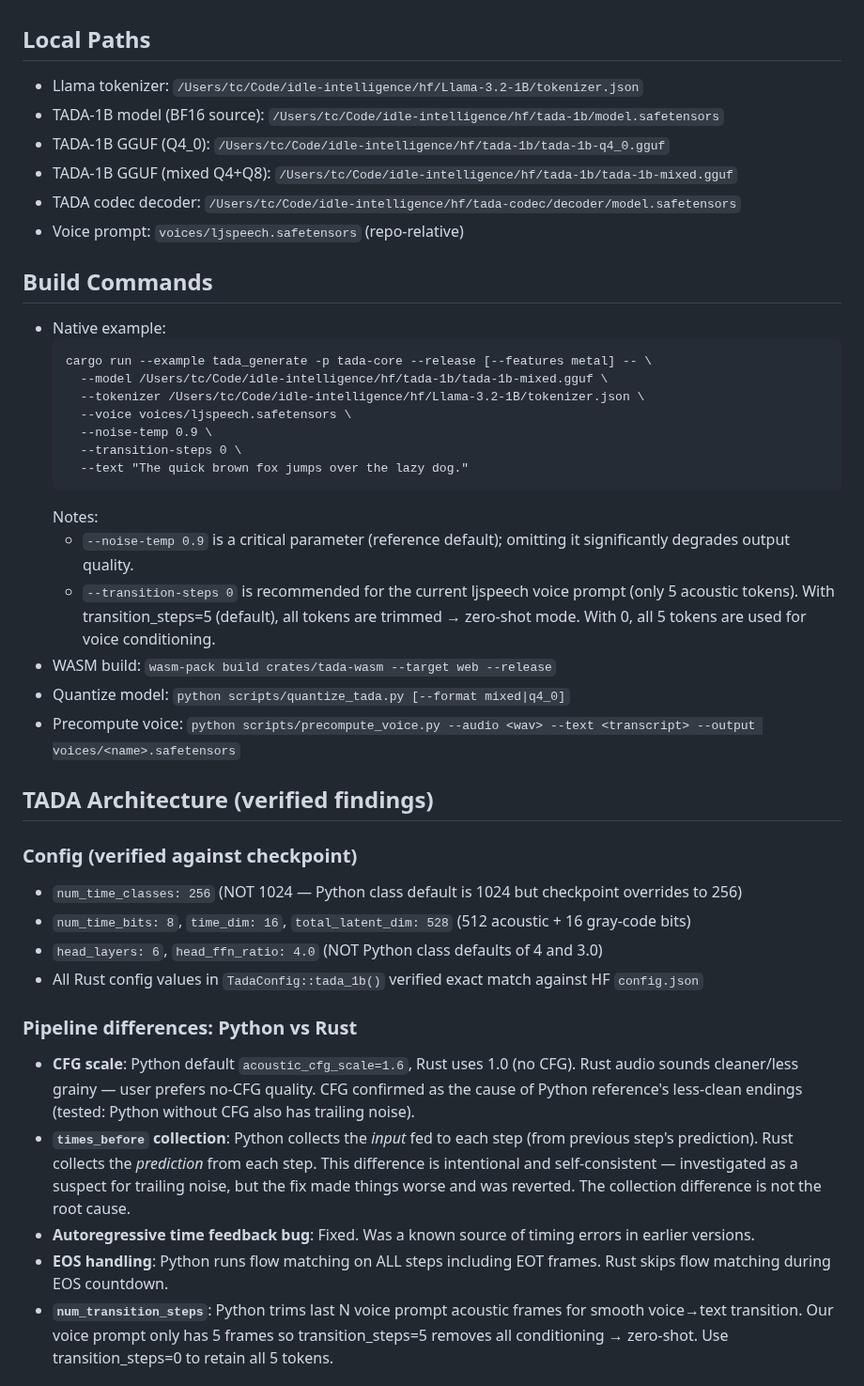
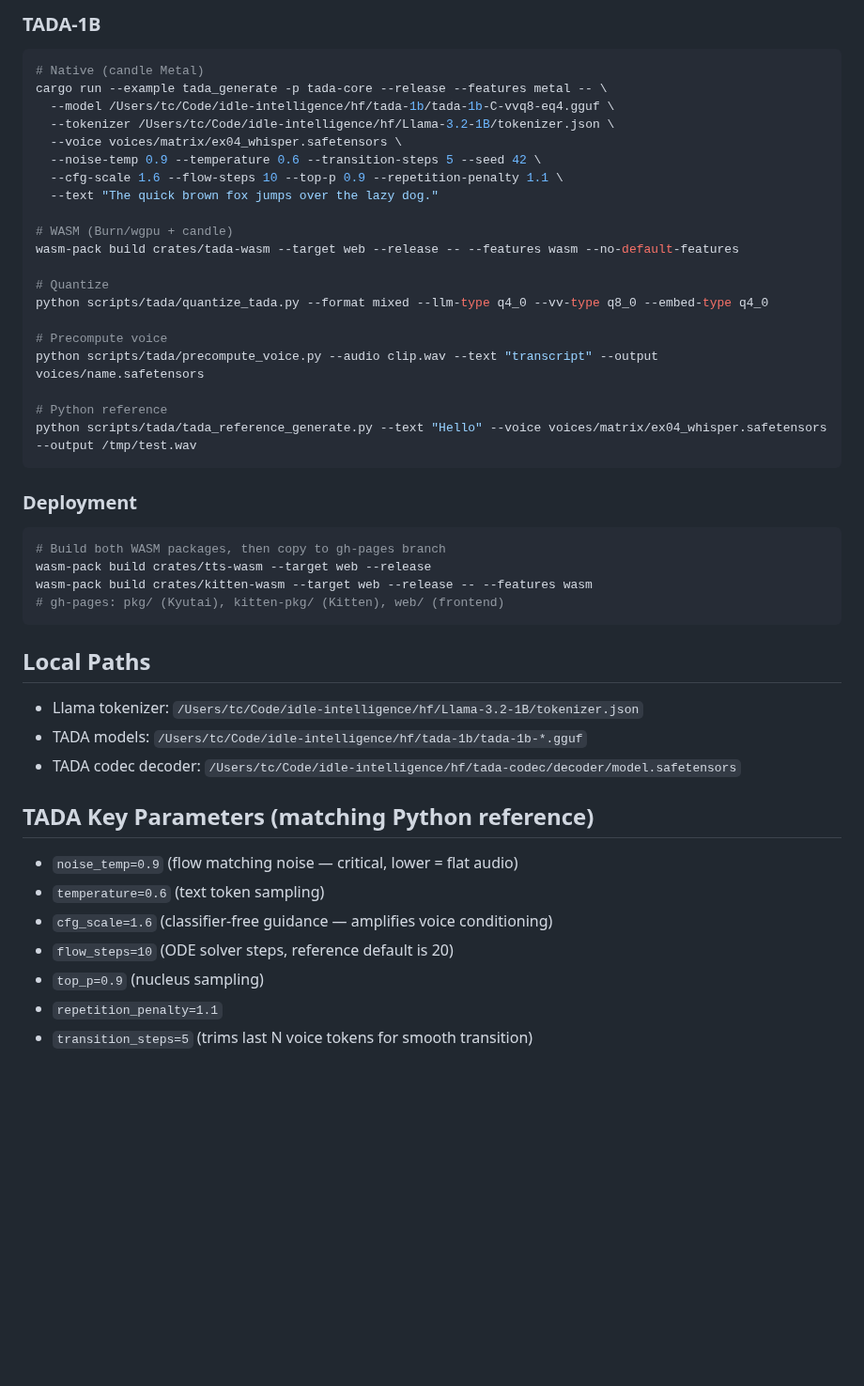
Before and after one commit to idle-intelligence/tts-web, a Markdown page: CLAUDE.md, the part around one of its changes. Shown at 94% size. Rendered like a GitHub page; blank space fills up the shorter version.

Commit message:
Update CLAUDE.md: all 3 models, reorganized paths, TADA params, shared deps

````diff
--- a/CLAUDE.md
+++ b/CLAUDE.md
@@ -25,42 +66,46 @@
+### TADA-1B
+```bash
+# Native (candle Metal)
+cargo run --example tada_generate -p tada-core --release --features metal -- \
+  --model /Users/tc/Code/idle-intelligence/hf/tada-1b/tada-1b-C-vvq8-eq4.gguf \
+  --tokenizer /Users/tc/Code/idle-intelligence/hf/Llama-3.2-1B/tokenizer.json \
+  --voice voices/matrix/ex04_whisper.safetensors \
+  --noise-temp 0.9 --temperature 0.6 --transition-steps 5 --seed 42 \
+  --cfg-scale 1.6 --flow-steps 10 --top-p 0.9 --repetition-penalty 1.1 \
+  --text "The quick brown fox jumps over the lazy dog."
+
+# WASM (Burn/wgpu + candle)
+wasm-pack build crates/tada-wasm --target web --release -- --features wasm --no-default-features
+
+# Quantize
+python scripts/tada/quantize_tada.py --format mixed --llm-type q4_0 --vv-type q8_0 --embed-type q4_0
+
+# Precompute voice
+python scripts/tada/precompute_voice.py --audio clip.wav --text "transcript" --output voices/name.safetensors
+
+# Python reference
+python scripts/tada/tada_reference_generate.py --text "Hello" --voice voices/matrix/ex04_whisper.safetensors --output /tmp/test.wav
+```
+
+### Deployment
+```bash
+# Build both WASM packages, then copy to gh-pages branch
+wasm-pack build crates/tts-wasm --target web --release
+wasm-pack build crates/kitten-wasm --target web --release -- --features wasm
+# gh-pages: pkg/ (Kyutai), kitten-pkg/ (Kitten), web/ (frontend)
+```
 
 ## Local Paths
 - Llama tokenizer: `/Users/tc/Code/idle-intelligence/hf/Llama-3.2-1B/tokenizer.json`
-- TADA-1B model (BF16 source): `/Users/tc/Code/idle-intelligence/hf/tada-1b/model.safetensors`
-- TADA-1B GGUF (Q4_0): `/Users/tc/Code/idle-intelligence/hf/tada-1b/tada-1b-q4_0.gguf`
-- TADA-1B GGUF (mixed Q4+Q8): `/Users/tc/Code/idle-intelligence/hf/tada-1b/tada-1b-mixed.gguf`
+- TADA models: `/Users/tc/Code/idle-intelligence/hf/tada-1b/tada-1b-*.gguf`
 - TADA codec decoder: `/Users/tc/Code/idle-intelligence/hf/tada-codec/decoder/model.safetensors`
-- Voice prompt: `voices/ljspeech.safetensors` (repo-relative)
 
-## Build Commands
-- Native example:
-  ```
-  cargo run --example tada_generate -p tada-core --release [--features metal] -- \
-    --model /Users/tc/Code/idle-intelligence/hf/tada-1b/tada-1b-mixed.gguf \
-    --tokenizer /Users/tc/Code/idle-intelligence/hf/Llama-3.2-1B/tokenizer.json \
-    --voice voices/ljspeech.safetensors \
-    --noise-temp 0.9 \
-    --transition-steps 0 \
-    --text "The quick brown fox jumps over the lazy dog."
-  ```
-  Notes:
-  - `--noise-temp 0.9` is a critical parameter (reference default); omitting it significantly degrades output quality.
-  - `--transition-steps 0` is recommended for the current ljspeech voice prompt (only 5 acoustic tokens). With transition_steps=5 (default), all tokens are trimmed → zero-shot mode. With 0, all 5 tokens are used for voice conditioning.
-- WASM build: `wasm-pack build crates/tada-wasm --target web --release`
-- Quantize model: `python scripts/quantize_tada.py [--format mixed|q4_0]`
-- Precompute voice: `python scripts/precompute_voice.py --audio <wav> --text <transcript> --output voices/<name>.safetensors`
+## TADA Key Parameters (matching Python reference)
+- `noise_temp=0.9` (flow matching noise — critical, lower = flat audio)
+- `temperature=0.6` (text token sampling)
+- `cfg_scale=1.6` (classifier-free guidance — amplifies voice conditioning)
+- `flow_steps=10` (ODE solver steps, reference default is 20)
+- `top_p=0.9` (nucleus sampling)
+- `repetition_penalty=1.1`
+- `transition_steps=5` (trims last N voice tokens for smooth transition)
 
-## TADA Architecture (verified findings)
-
-### Config (verified against checkpoint)
-- `num_time_classes: 256` (NOT 1024 — Python class default is 1024 but checkpoint overrides to 256)
-- `num_time_bits: 8`, `time_dim: 16`, `total_latent_dim: 528` (512 acoustic + 16 gray-code bits)
-- `head_layers: 6`, `head_ffn_ratio: 4.0` (NOT Python class defaults of 4 and 3.0)
-- All Rust config values in `TadaConfig::tada_1b()` verified exact match against HF `config.json`
-
-### Pipeline differences: Python vs Rust
-- **CFG scale**: Python default `acoustic_cfg_scale=1.6`, Rust uses 1.0 (no CFG). Rust audio sounds cleaner/less grainy — user prefers no-CFG quality. CFG confirmed as the cause of Python reference's less-clean endings (tested: Python without CFG also has trailing noise).
-- **`times_before` collection**: Python collects the *input* fed to each step (from previous step's prediction). Rust collects the *prediction* from each step. This difference is intentional and self-consistent — investigated as a suspect for trailing noise, but the fix made things worse and was reverted. The collection difference is not the root cause.
-- **Autoregressive time feedback bug**: Fixed. Was a known source of timing errors in earlier versions.
-- **EOS handling**: Python runs flow matching on ALL steps including EOT frames. Rust skips flow matching during EOS countdown.
-- **`num_transition_steps`**: Python trims last N voice prompt acoustic frames for smooth voice→text transition. Our voice prompt only has 5 frames so transition_steps=5 removes all conditioning → zero-shot. Use transition_steps=0 to retain all 5 tokens.
-
````
Also changed, not shown: other parts of CLAUDE.md (+58 -28 lines).
